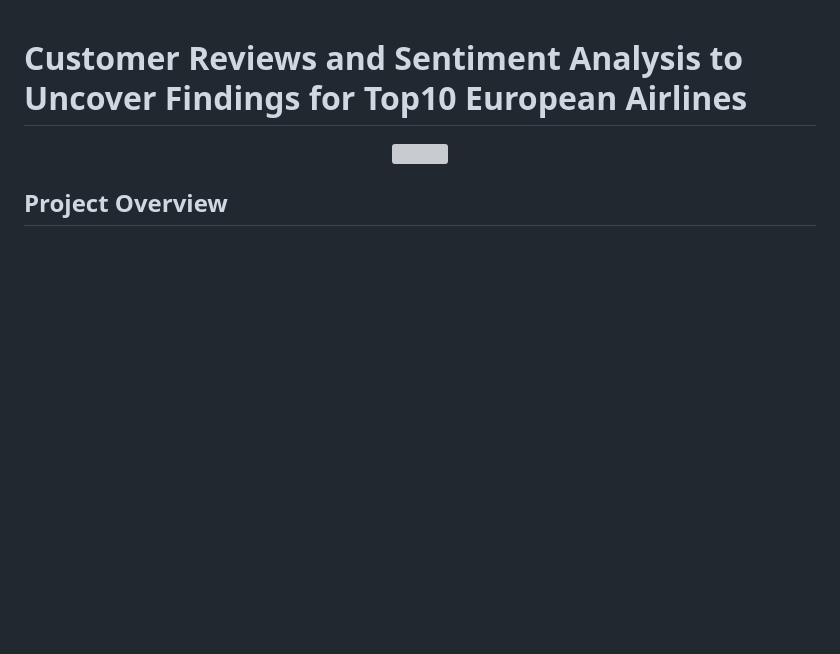
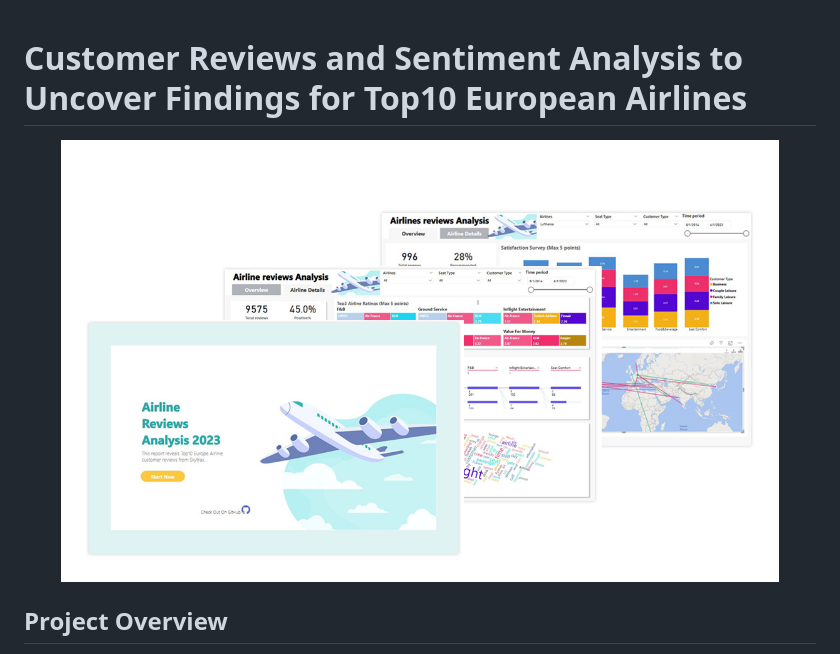
Before and after one commit to celiaXH/airline_reviews_analysis, a Markdown page: README.md, the part around the change. Drawn GitHub-style; blank space fills up the shorter version; grey boxes are pictures that could not be loaded.

```diff
--- a/README.md
+++ b/README.md
@@ -1,7 +1,7 @@
 # Customer Reviews and Sentiment Analysis to Uncover Findings for Top10 European Airlines
 
 <p align="center">
-<img src="https://github.com/celiaXH/airline_reviews_analysis/input/cover.JPG" width="718" height="501">
+<img src="https://github.com/celiaXH/airline_reviews_analysis/blob/main/input/cover.jpg" width="718" height="501">
 </p>
 
 ## Project Overview
```
